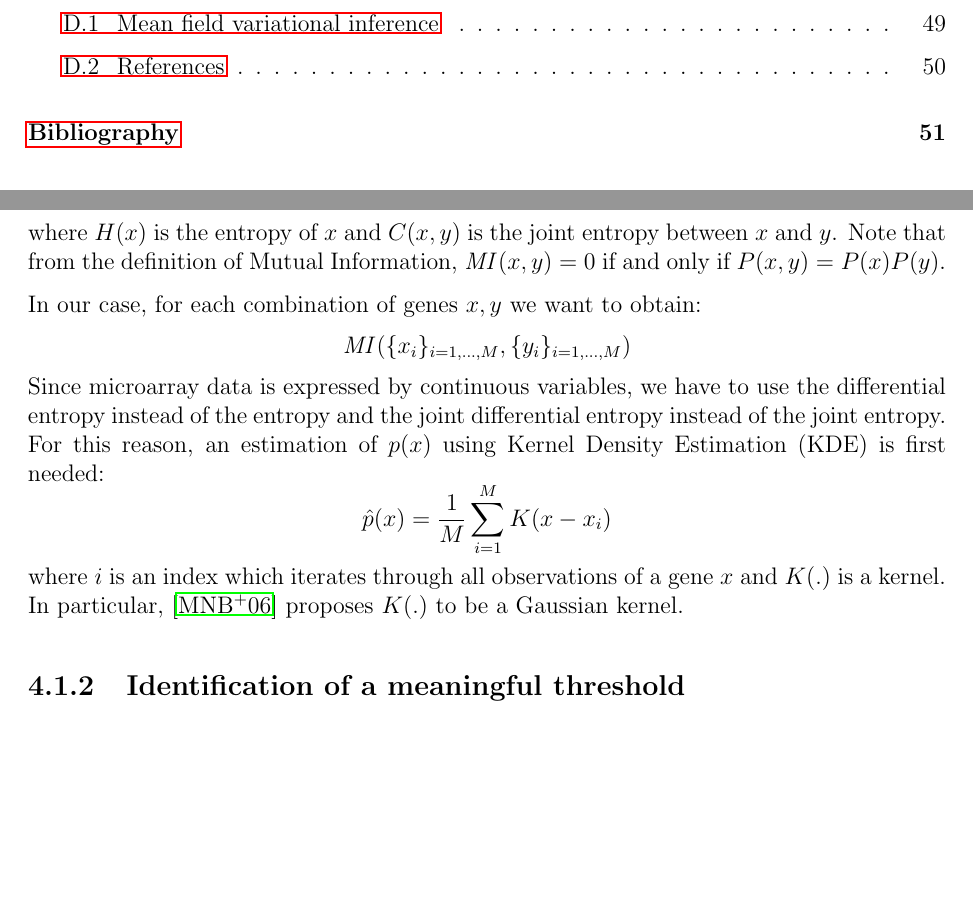
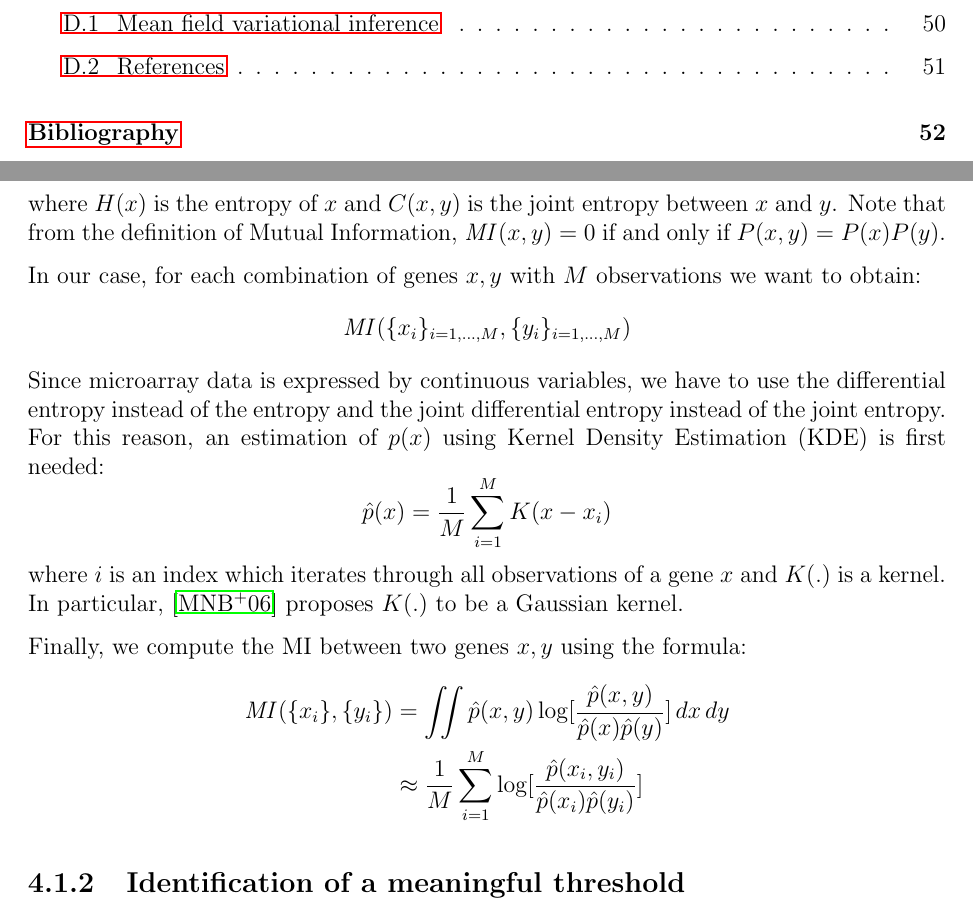
Before and after one commit to Davide95/msc_thesis, a LaTeX thesis (thesis/main.tex, which reads thesis/chapters/networks.tex): two parts of pages 6 and 25 of 54 before the commit and two parts of pages 6 and 25 of 55 after it, joined at a grey line, cut so that both start at the same text, the shorter picture padded with empty space. Compiled offline with pdfLaTeX.

Commit message:
Draft on Network inference finished

```diff
--- a/thesis/chapters/networks.tex
+++ b/thesis/chapters/networks.tex
@@ -29,7 +29,7 @@ Note that from the definition of Mutual Information,
 $\mathit{MI}(x, y) = 0$
 if and only if $P(x, y) = P(x) P(y)$.
 
-In our case, for each combination of genes $x, y$ we want to obtain:
+In our case, for each combination of genes $x, y$ with $M$ observations we want to obtain:
 \[ \mathit{MI}(\{ x_i \}_{i=1,\dots,M}, \{ y_i \}_{i=1,\dots,M}) \]
 Since microarray data is expressed by continuous variables,
 we have to use the differential entropy instead of the entropy
@@ -41,6 +41,12 @@ where $i$ is an index which iterates through all observations of a gene $x$
 and $K(.)$ is a kernel.
 In particular, \cite{DBLP:journals/bmcbi/MargolinNBWSFC06} proposes
 $K(.)$ to be a Gaussian kernel.
+
+Finally, we compute the MI between two genes $x, y$ using the formula:
+\begin{align*}
+    \mathit{MI}(\{ x_i \}, \{ y_i \}) & = \iint \hat{p}(x, y) \log [\frac{\hat{p}(x, y)}{\hat{p}(x) \hat{p}(y)}] \, dx \, dy          \\
+                                      & \approx \frac{1}{M} \sum_{i=1}^{M} \log [\frac{\hat{p}(x_i, y_i)}{\hat{p}(x_i) \hat{p}(y_i)}]
+\end{align*}
 
 \subsection{Identification of a meaningful threshold}
 Since the MI can not be zero by construction
```
